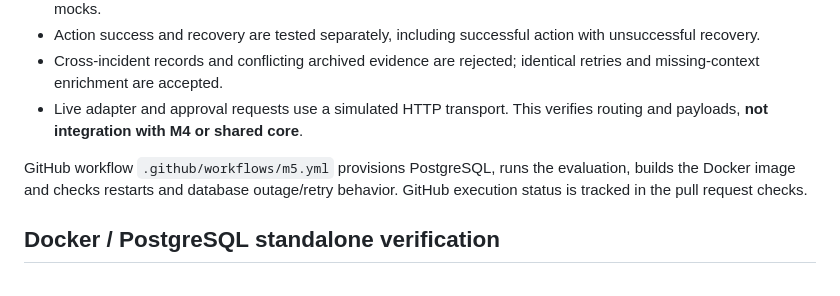
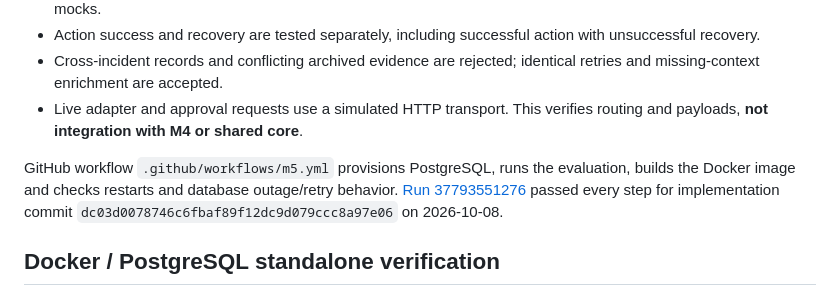
Before and after one commit to mugalal/Nerva-aiops, a Markdown page: docs/M5_EVALUATION.md, the part around the change. Rendered like a GitHub page.

Commit message:
docs(m5): record passing GitHub checks and PR handoff

```diff
--- a/docs/M5_EVALUATION.md
+++ b/docs/M5_EVALUATION.md
@@ -13,7 +13,7 @@ Local verification: **2026-10-08**. All fixture data is explicitly mock. No real
 - Cross-incident records and conflicting archived evidence are rejected; identical retries and missing-context enrichment are accepted.
 - Live adapter and approval requests use a simulated HTTP transport. This verifies routing and payloads, **not integration with M4 or shared core**.
 
-GitHub workflow `.github/workflows/m5.yml` provisions PostgreSQL, runs the evaluation, builds the Docker image and checks restarts and database outage/retry behavior. GitHub execution status is tracked in the pull request checks.
+GitHub workflow `.github/workflows/m5.yml` provisions PostgreSQL, runs the evaluation, builds the Docker image and checks restarts and database outage/retry behavior. [Run 37793551276](https://github.com/mugalal/Nerva-aiops/actions/runs/37793551276) passed every step for implementation commit `dc03d0078746c6fbaf89f12dc9d079ccc8a97e06` on 2026-10-08.
 
 ## Docker / PostgreSQL standalone verification
 
```
Also changed, not shown: docs/M5_PR.md (added, +22 -0 lines).
